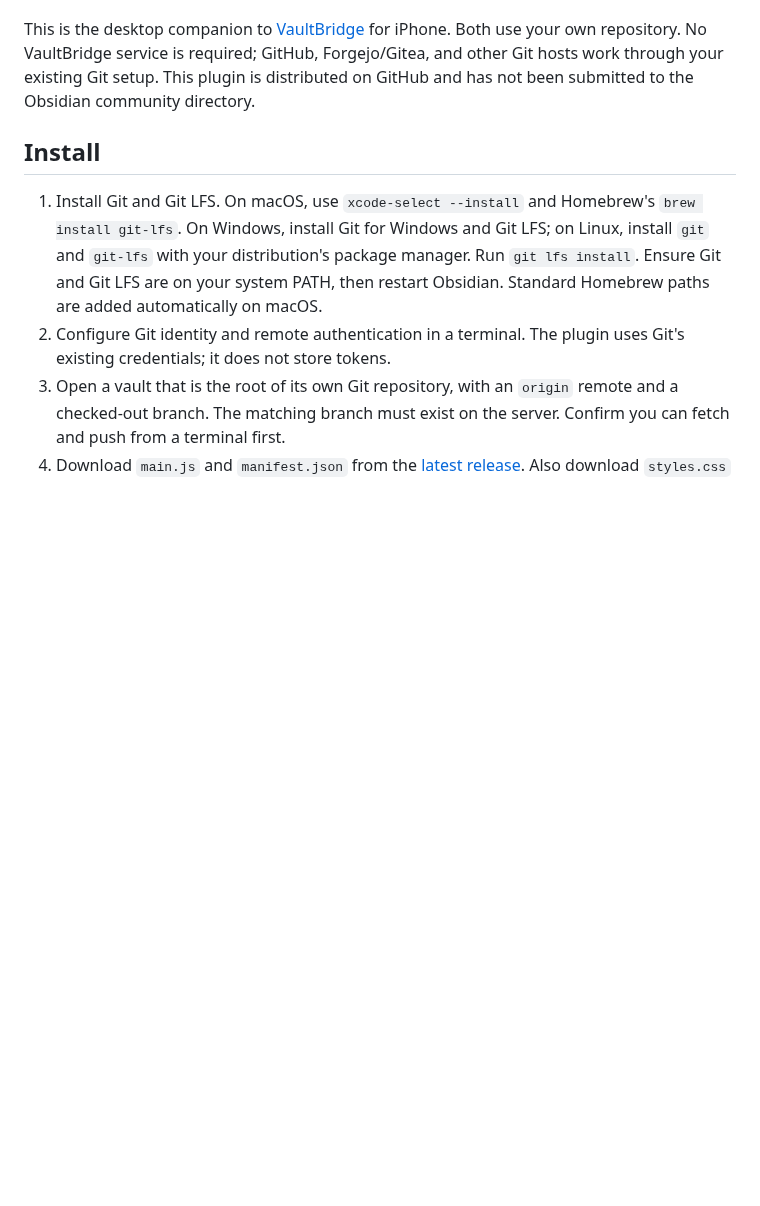
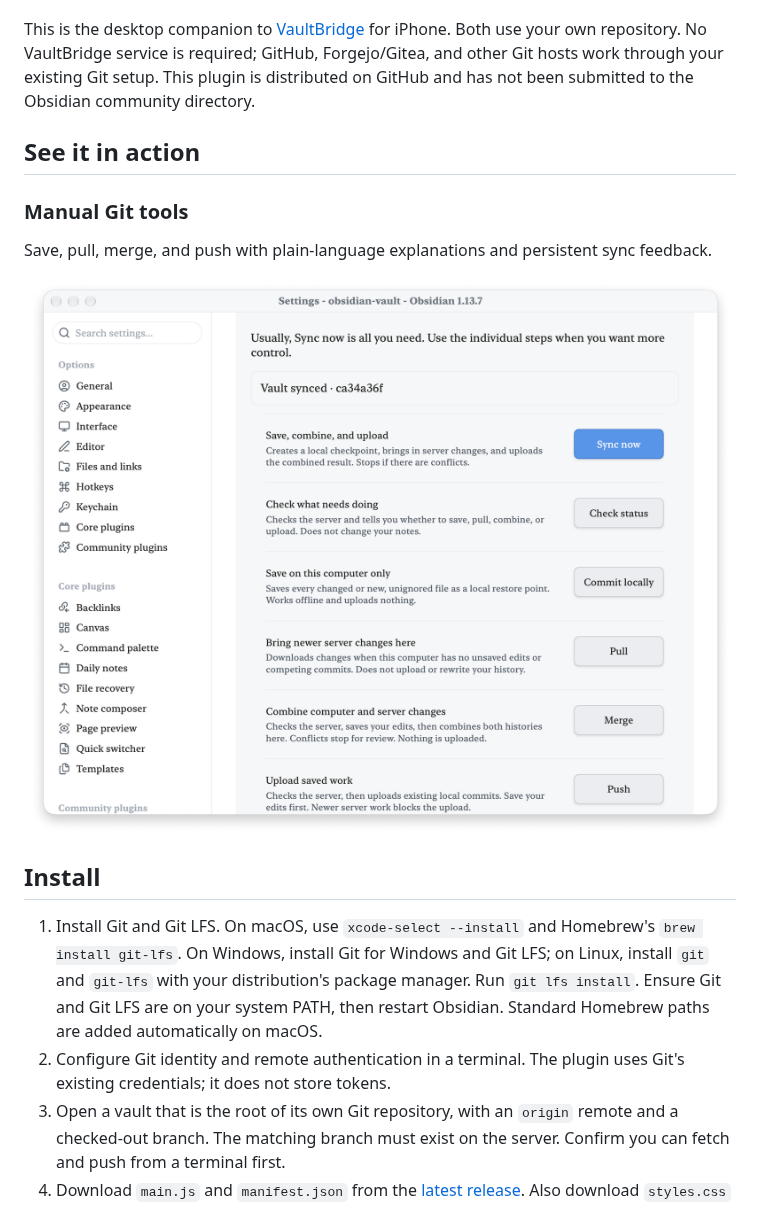
Before and after one commit to haivri/obsidian-git-sync-desktop, a Markdown page: README.md, the part around one of its changes. GitHub-like rendering; pictures changed too: screenshots/01-manual-tools.png (added); blank space fills up the shorter version.

Commit message:
docs: showcase plugins with screenshots, demos, and contributor credits

```diff
--- a/README.md
+++ b/README.md
@@ -10,6 +12,16 @@ for iPhone. Both use your own repository. No VaultBridge service is required;
 GitHub, Forgejo/Gitea, and other Git hosts work through your existing Git setup.
 This plugin is distributed on GitHub and has not been submitted to the Obsidian
 community directory.
+
+## See it in action
+
+### Manual Git tools
+
+Save, pull, merge, and push with plain-language explanations and persistent sync feedback.
+
+<p align="center">
+  <img src="screenshots/01-manual-tools.png" alt="Save, pull, merge, and push with plain-language explanations and persistent sync feedback." width="900">
+</p>
 
 ## Install
 
```
Also changed, not shown: other parts of README.md (+14 -0 lines), bootstrap/README.md (added, +7 -0 lines), bootstrap/vault/Capture checklist.md (added, +39 -0 lines), bootstrap/vault/Git - A journal on every device.md (added, +16 -0 lines), bootstrap/vault/Photo credits.md (added, +17 -0 lines), screenshots/CAPTURE.md (added, +3 -0 lines), assets/buy-me-a-coffee.png (added).
